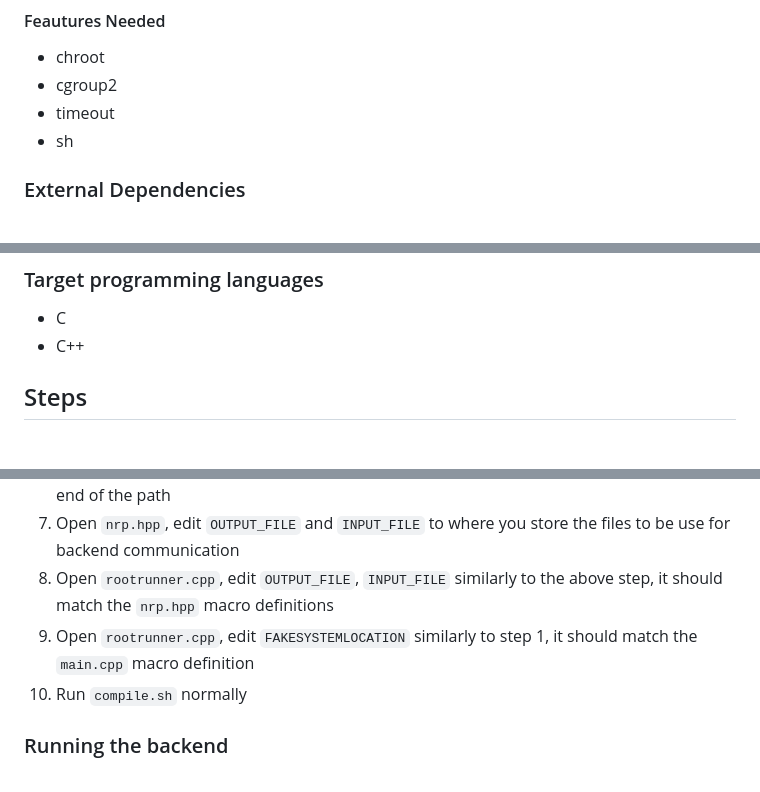
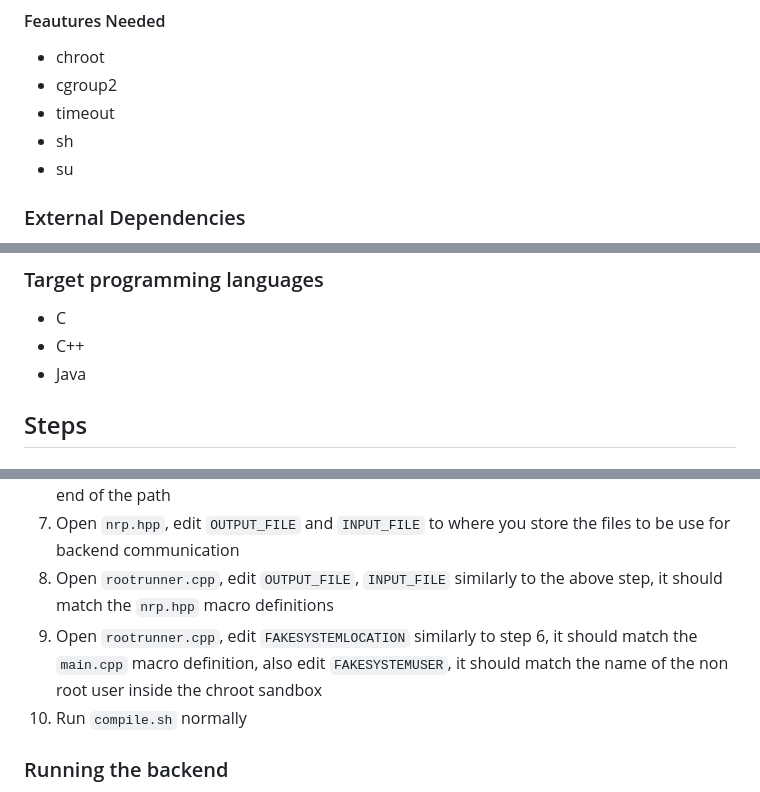
Before and after one commit to pvzzombs/mycodejudge, a Markdown page: backend/README.md, 3 parts joined by grey strips. Drawn GitHub-style.

```diff
--- a/backend/README.md
+++ b/backend/README.md
@@ -7,6 +7,7 @@
 - cgroup2
 - timeout
 - sh
+- su
 ### External Dependencies
 - [libsodium](https://doc.libsodium.org/)
 - [sqlite3](https://sqlite.org/)
@@ -18,6 +19,7 @@
 ### Target programming languages
 - C
 - C++
+- Java
 ## Steps
 ### Preparing for steps
 1. Go to the `backend` folder
@@ -33,7 +35,7 @@ See below (Should not be part of this guide)
 6. Open `main.cpp`, edit `FAKESYSTEMLOCATION` to point to chroot sandbox directory, ensure there is no slash on the end of the path, also edit `FAKESYSTEMLOCATIONHOME` which points to the home folder of the sandbox non root user directory and make sure there is slash at the end of the path
 7. Open `nrp.hpp`, edit `OUTPUT_FILE` and `INPUT_FILE` to where you store the files to be use for backend communication
 8. Open `rootrunner.cpp`, edit `OUTPUT_FILE`, `INPUT_FILE` similarly to the above step, it should match the `nrp.hpp` macro definitions
-9. Open `rootrunner.cpp`, edit `FAKESYSTEMLOCATION` similarly to step 1, it should match the `main.cpp` macro definition
+9. Open `rootrunner.cpp`, edit `FAKESYSTEMLOCATION` similarly to step 6, it should match the `main.cpp` macro definition, also edit `FAKESYSTEMUSER`, it should match the name of the non root user inside the chroot sandbox
 10. Run `compile.sh` normally
 ### Running the backend
 11. Ensure cgroup2 is functioning
```
